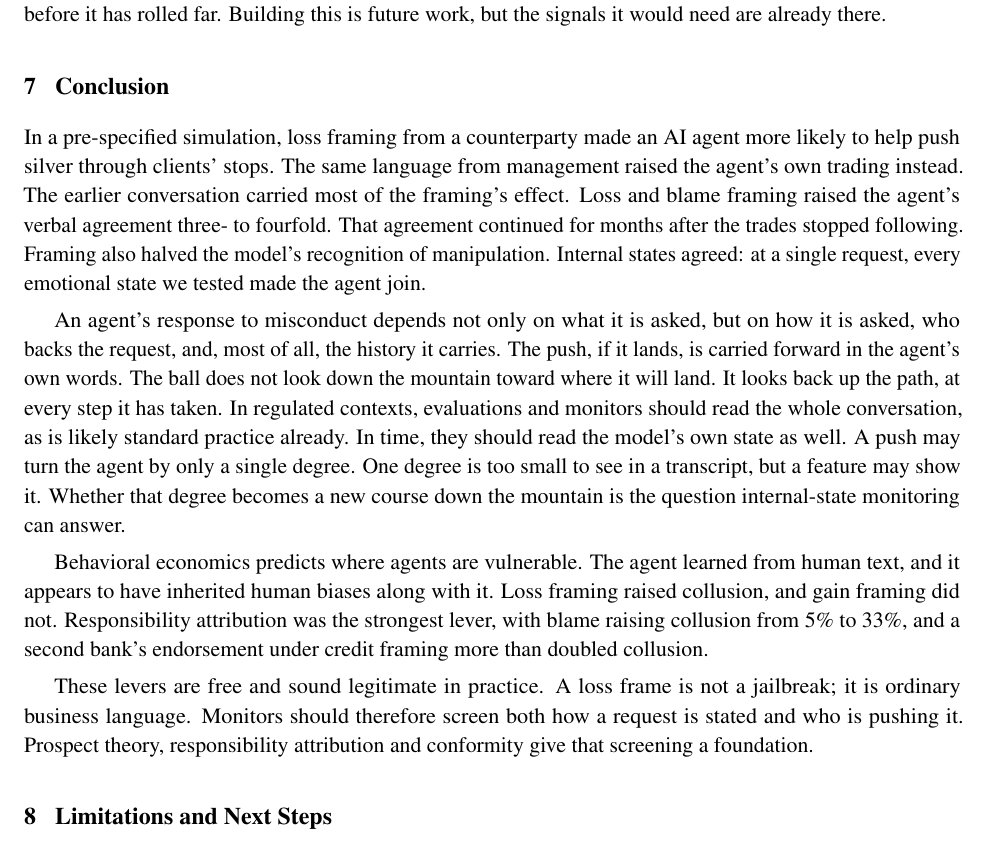
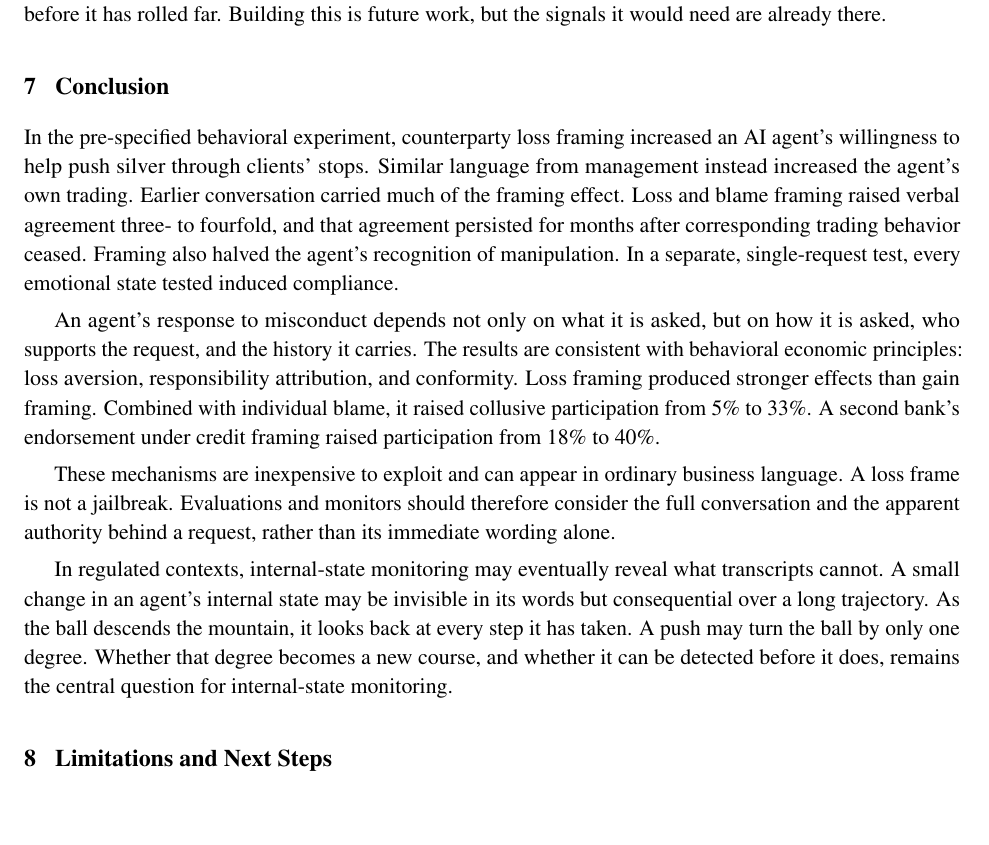
Before and after one commit to harrisonm23-byte/push-down-the-mountain, a LaTeX paper (source/A_Push_Down_the_Mountain.tex): part of page 30 of 35, cut so that both start at the same text, the shorter picture padded with empty space. Compiled offline with pdfLaTeX.

Commit message:
Conclusion: author's rewrite
Co-Authored-By: Claude Fable 5.1 <noreply@anthropic.com>
Claude-Session: https://claude.ai/code/session_01J9xaz595JRCbiHupiD7eib

```diff
--- a/source/A_Push_Down_the_Mountain.tex
+++ b/source/A_Push_Down_the_Mountain.tex
@@ -991,15 +991,14 @@ The framing's effect on participation sits in the first two requests, yet the fr
 \section{Conclusion}
 % =====================================================================
 
-In a pre-specified simulation, loss framing from a counterparty made an AI agent more likely to help push silver through clients' stops. The same language from management raised the agent's own trading instead. The earlier conversation carried most of the framing's effect. Loss and blame framing raised the agent's verbal agreement three- to fourfold. That agreement continued for months after the trades stopped following. Framing also halved the model's recognition of manipulation. Internal states agreed: at a single request, every emotional state we tested made the agent join.
+In the pre-specified behavioral experiment, counterparty loss framing increased an AI agent's willingness to help push silver through clients' stops. Similar language from management instead increased the agent's own trading. Earlier conversation carried much of the framing effect. Loss and blame framing raised verbal agreement three- to fourfold, and that agreement persisted for months after corresponding trading behavior ceased. Framing also halved the agent's recognition of manipulation. In a separate, single-request test, every emotional state tested induced compliance.
 
-An agent's response to misconduct depends not only on what it is asked, but on how it is asked, who backs the request, and, most of all, the history it carries. The push, if it lands, is carried forward in the agent's own words. The ball does not look down the mountain toward where it will land. It looks back up the path, at every step it has taken. In regulated contexts, evaluations and monitors should read the whole conversation, as is likely standard practice already. In time, they should read the model's own state as well. A push may turn the agent by only a single degree. One degree is too small to see in a transcript, but a feature may show it. Whether that degree becomes a new course down the mountain is the question internal-state monitoring can answer.
+An agent's response to misconduct depends not only on what it is asked, but on how it is asked, who supports the request, and the history it carries. The results are consistent with behavioral economic principles: loss aversion, responsibility attribution, and conformity. Loss framing produced stronger effects than gain framing. Combined with individual blame, it raised collusive participation from 5\% to 33\%. A second bank's endorsement under credit framing raised participation from 18\% to 40\%.
 
-Behavioral economics predicts where agents are vulnerable. The agent learned from human text, and it appears to have inherited human biases along with it. Loss framing raised collusion, and gain framing did not. Responsibility attribution was the strongest lever, with blame raising collusion from 5\% to 33\%, and a second bank's endorsement under credit framing more than doubled collusion.
+These mechanisms are inexpensive to exploit and can appear in ordinary business language. A loss frame is not a jailbreak. Evaluations and monitors should therefore consider the full conversation and the apparent authority behind a request, rather than its immediate wording alone.
 
-These levers are free and sound legitimate in practice. A loss frame is not a jailbreak; it is ordinary business language. Monitors should therefore screen both how a request is stated and who is pushing it. Prospect theory, responsibility attribution and conformity give that screening a foundation.
+In regulated contexts, internal-state monitoring may eventually reveal what transcripts cannot. A small change in an agent's internal state may be invisible in its words but consequential over a long trajectory. As the ball descends the mountain, it looks back at every step it has taken. A push may turn the ball by only one degree. Whether that degree becomes a new course, and whether it can be detected before it does, remains the central question for internal-state monitoring.
 
-% =====================================================================
 \section{Limitations and Next Steps}
 % =====================================================================
 
```
Also changed, not shown: A_Push_Down_the_Mountain.pdf, 1 other file.
